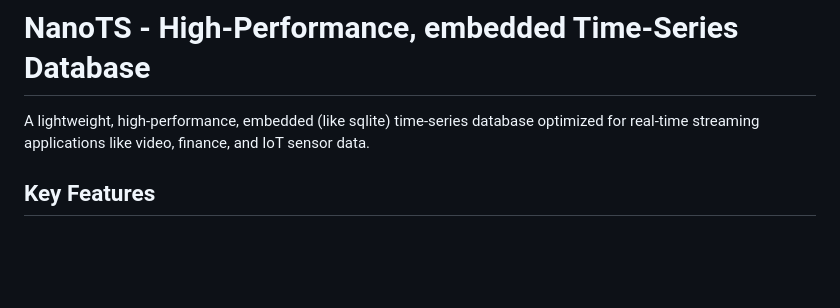
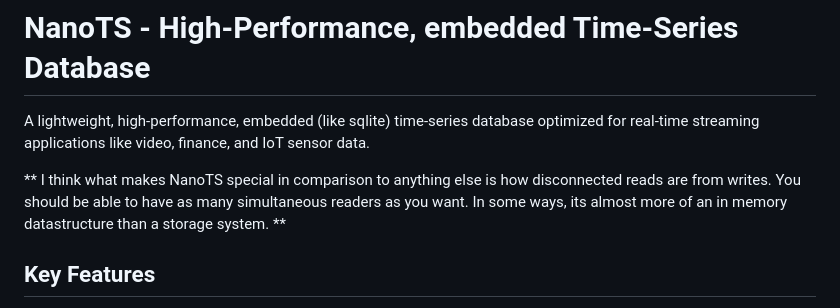
Before and after one commit to dicroce/nanots, a Markdown page: README.md, the part around the change. GitHub-like rendering; blank space fills up the shorter version.

Commit message:
Enhance README with NanoTS read/write characteristics
Added a note about NanoTS's unique read/write capabilities.

```diff
--- a/README.md
+++ b/README.md
@@ -1,6 +1,8 @@
 # NanoTS - High-Performance, embedded Time-Series Database
 
 A lightweight, high-performance, embedded (like sqlite) time-series database optimized for real-time streaming applications like video, finance, and IoT sensor data.
+
+** I think what makes NanoTS special in comparison to anything else is how disconnected reads are from writes. You should be able to have as many simultaneous readers as you want. In some ways, its almost more of an in memory datastructure than a storage system. **
 
 ## Key Features
 
```
